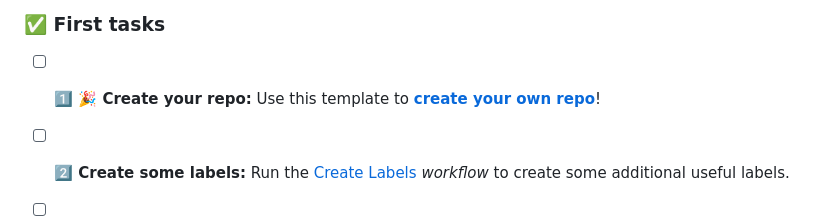
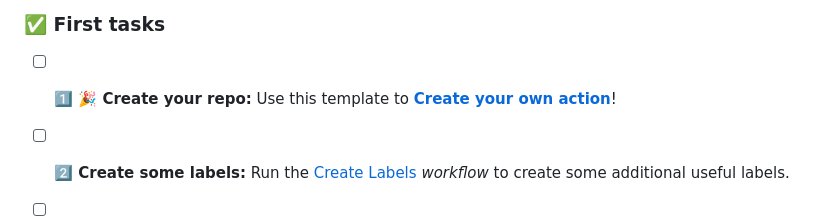
Before and after one commit to stairwaytowonderland/typescript-action-template, a Markdown page: README.md, the part around the change. Drawn GitHub-style.

Commit message:
docs: update README [skip ci]

```diff
--- a/README.md
+++ b/README.md
@@ -75,7 +75,7 @@ If you are new, there's also a simpler introduction in the
 
 ### :white_check_mark: First tasks
 
-- [ ] **:one: :tada: Create your repo:** Use this template to [**create your own repo**](#honeybee-create-your-own-action)!
+- [ ] **:one: :tada: Create your repo:** Use this template to [**Create your own action**](#honeybee-create-your-own-action)!
 - [ ] **:two: Create some labels:** Run the [Create Labels](https://github.com/stairwaytowonderland/typescript-action-template/actions/workflows/create-labels.yml)
 _workflow_ to create some additional useful labels.
 - [ ] **:three: Create some issues:** Run the [Import Issues from CSV](https://github.com/stairwaytowonderland/typescript-action-template/actions/workflows/import-csv-issues.yml)
```
